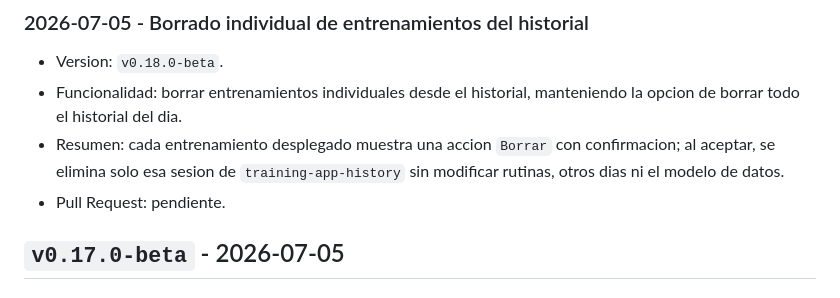
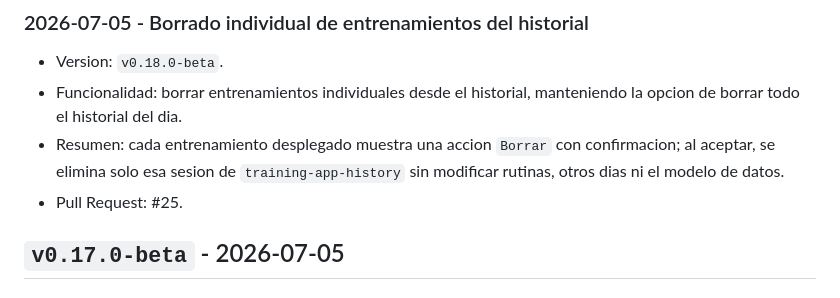
Before and after one commit to abonvicini/TraningApp, a Markdown page: CHANGELOG.md, the part around the change. Drawn GitHub-style.

Commit message:
docs: reference history deletion pull request

```diff
--- a/CHANGELOG.md
+++ b/CHANGELOG.md
@@ -7,7 +7,7 @@
 - Version: `v0.18.0-beta`.
 - Funcionalidad: borrar entrenamientos individuales desde el historial, manteniendo la opcion de borrar todo el historial del dia.
 - Resumen: cada entrenamiento desplegado muestra una accion `Borrar` con confirmacion; al aceptar, se elimina solo esa sesion de `training-app-history` sin modificar rutinas, otros dias ni el modelo de datos.
-- Pull Request: pendiente.
+- Pull Request: #25.
 
 ## `v0.17.0-beta` - 2026-07-05
 
```
